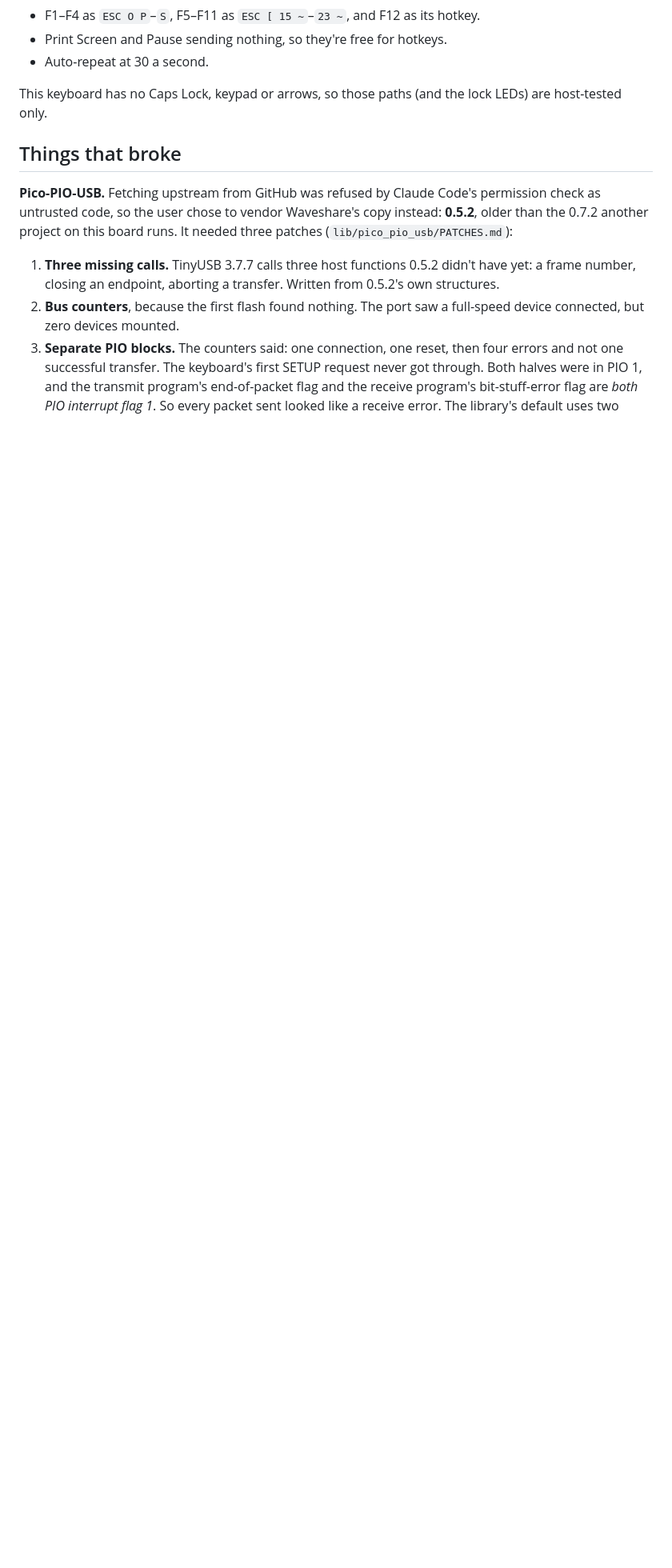
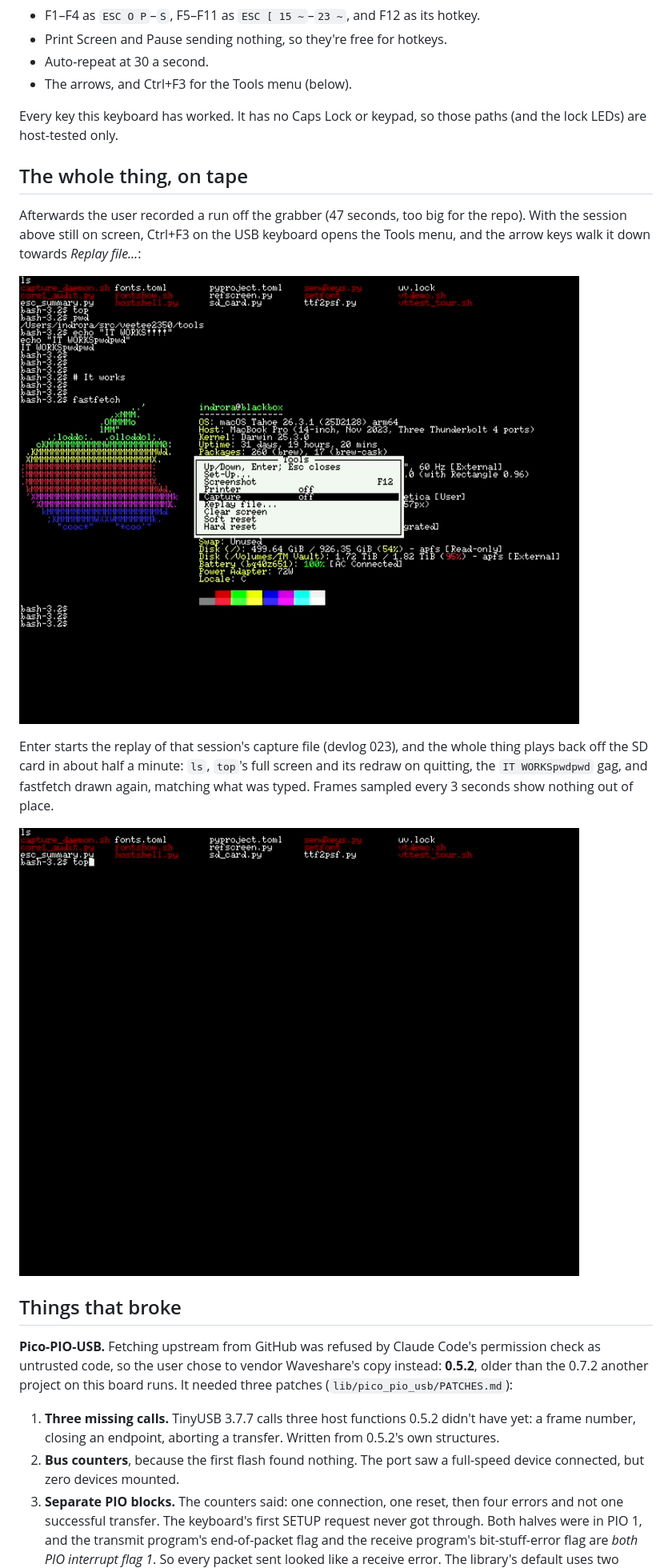
Before and after one commit to indrora/veetee2350, a Markdown page: docs/devlog/027-usb-keyboard.md, the part around the change. Shown at 80% size. Rendered like a GitHub page; pictures changed too: docs/devlog/img/027-menu.jpg (added), docs/devlog/img/027-replay.jpg (added); blank space fills up the shorter version.

Commit message:
docs: devlog 027, the USB keyboard on tape
The user's recording shows Ctrl+F3 opening the Tools menu from the USB
keyboard, the arrows walking it to Replay file, and the captured session
replaying cleanly off the SD card. Every key this keyboard has worked;
the old text wrongly said it had no arrows. Caps Lock, keypad and lock
LEDs stay host-tested only. Two stills from the video added.

Co-Authored-By: Claude Opus 5.5 <noreply@anthropic.com>

```diff
--- a/docs/devlog/027-usb-keyboard.md
+++ b/docs/devlog/027-usb-keyboard.md
@@ -66,9 +66,27 @@ Checked on the board, from a log of what came up the serial line:
   its hotkey.
 - Print Screen and Pause sending nothing, so they're free for hotkeys.
 - Auto-repeat at 30 a second.
+- The arrows, and Ctrl+F3 for the Tools menu (below).
 
-This keyboard has no Caps Lock, keypad or arrows, so those paths (and
-the lock LEDs) are host-tested only.
+Every key this keyboard has worked. It has no Caps Lock or keypad, so
+those paths (and the lock LEDs) are host-tested only.
+
+## The whole thing, on tape
+
+Afterwards the user recorded a run off the grabber (47 seconds, too big
+for the repo). With the session above still on screen, Ctrl+F3 on the
+USB keyboard opens the Tools menu, and the arrow keys walk it down
+towards *Replay file…*:
+
+![The Tools menu over fastfetch, opened with Ctrl+F3 and walked with the arrows](img/027-menu.jpg)
+
+Enter starts the replay of that session's capture file (devlog 023),
+and the whole thing plays back off the SD card in about half a minute:
+`ls`, `top`'s full screen and its redraw on quitting, the
+`IT WORKSpwdpwd` gag, and fastfetch drawn again, matching what was
+typed. Frames sampled every 3 seconds show nothing out of place.
+
+![The capture replaying: top, as it was typed](img/027-replay.jpg)
 
 ## Things that broke
 
```
